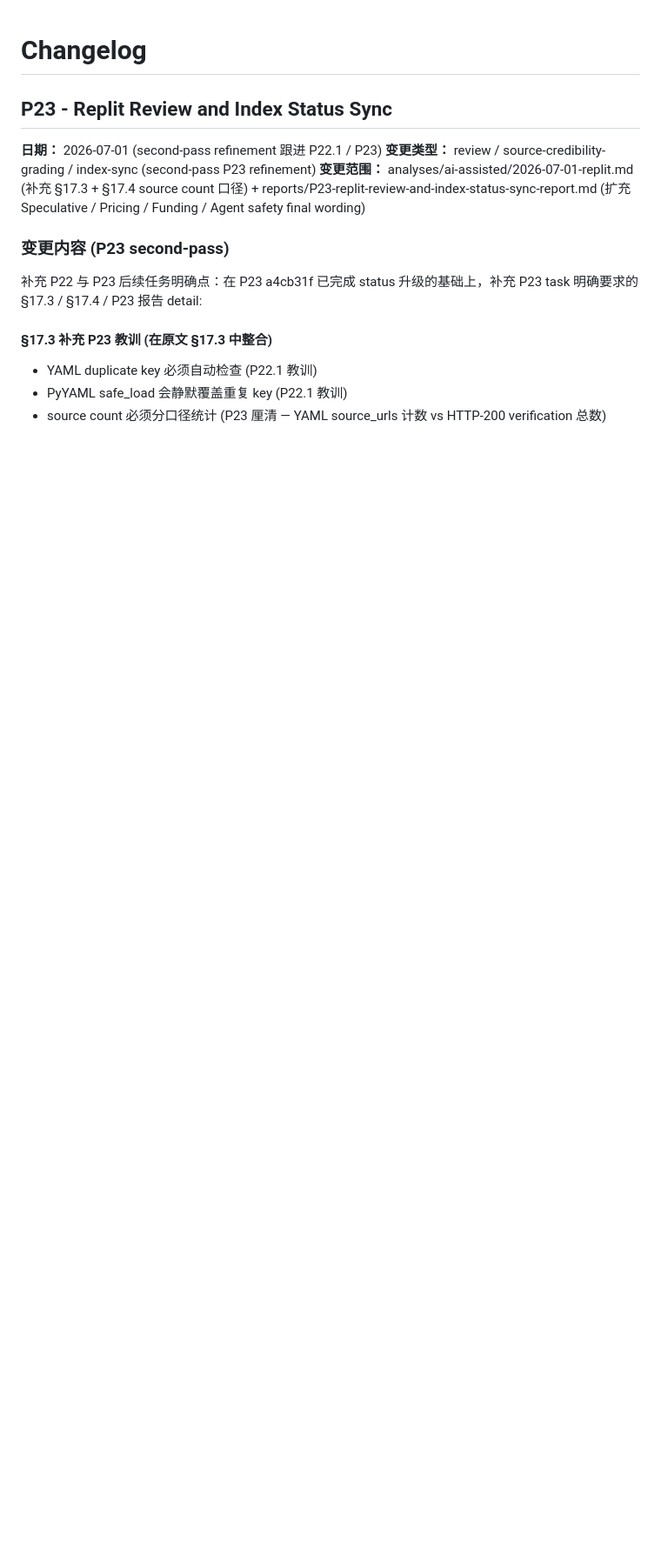
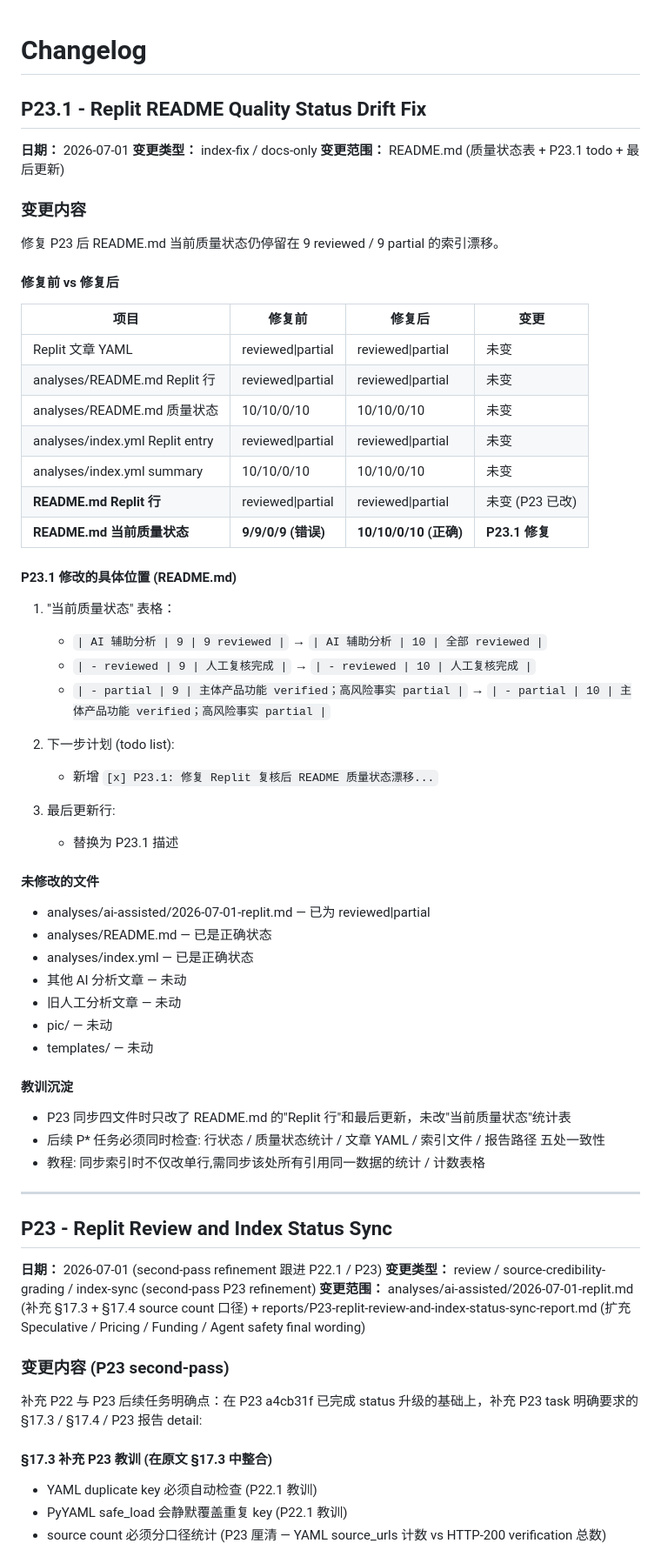
Before and after one commit to conanxin/Product-Analysis, a Markdown page: CHANGELOG.md, the part around the change. Shown at 87% size. Rendered like a GitHub page; blank space fills up the shorter version.

```diff
--- a/CHANGELOG.md
+++ b/CHANGELOG.md
@@ -1,4 +1,57 @@
 # Changelog
+
+## P23.1 - Replit README Quality Status Drift Fix
+
+**日期：** 2026-07-01
+**变更类型：** index-fix / docs-only
+**变更范围：** README.md (质量状态表 + P23.1 todo + 最后更新)
+
+### 变更内容
+
+修复 P23 后 README.md 当前质量状态仍停留在 9 reviewed / 9 partial 的索引漂移。
+
+#### 修复前 vs 修复后
+
+| 项目 | 修复前 | 修复后 | 变更 |
+|------|--------|--------|------|
+| Replit 文章 YAML | reviewed\|partial | reviewed\|partial | 未变 |
+| analyses/README.md Replit 行 | reviewed\|partial | reviewed\|partial | 未变 |
+| analyses/README.md 质量状态 | 10/10/0/10 | 10/10/0/10 | 未变 |
+| analyses/index.yml Replit entry | reviewed\|partial | reviewed\|partial | 未变 |
+| analyses/index.yml summary | 10/10/0/10 | 10/10/0/10 | 未变 |
+| **README.md Replit 行** | reviewed\|partial | reviewed\|partial | 未变 (P23 已改) |
+| **README.md 当前质量状态** | **9/9/0/9 (错误)** | **10/10/0/10 (正确)** | **P23.1 修复** |
+
+#### P23.1 修改的具体位置 (README.md)
+
+1. "当前质量状态" 表格：
+   - `| AI 辅助分析 | 9 | 9 reviewed |` → `| AI 辅助分析 | 10 | 全部 reviewed |`
+   - `| - reviewed | 9 | 人工复核完成 |` → `| - reviewed | 10 | 人工复核完成 |`
+   - `| - partial | 9 | 主体产品功能 verified；高风险事实 partial |` → `| - partial | 10 | 主体产品功能 verified；高风险事实 partial |`
+
+2. 下一步计划 (todo list):
+   - 新增 `[x] P23.1: 修复 Replit 复核后 README 质量状态漂移...`
+
+3. 最后更新行:
+   - 替换为 P23.1 描述
+
+#### 未修改的文件
+
+- analyses/ai-assisted/2026-07-01-replit.md — 已为 reviewed\|partial
+- analyses/README.md — 已是正确状态
+- analyses/index.yml — 已是正确状态
+- 其他 AI 分析文章 — 未动
+- 旧人工分析文章 — 未动
+- pic/ — 未动
+- templates/ — 未动
+
+#### 教训沉淀
+
+- P23 同步四文件时只改了 README.md 的"Replit 行"和最后更新，未改"当前质量状态"统计表
+- 后续 P* 任务必须同时检查: 行状态 / 质量状态统计 / 文章 YAML / 索引文件 / 报告路径 五处一致性
+- 教程: 同步索引时不仅改单行,需同步该处所有引用同一数据的统计 / 计数表格
+
+---
 
 ## P23 - Replit Review and Index Status Sync
 
```
Also changed, not shown: README.md (+5 -4 lines), reports/P23.1-replit-readme-quality-status-drift-fix-report.md (added, +217 -0 lines).
